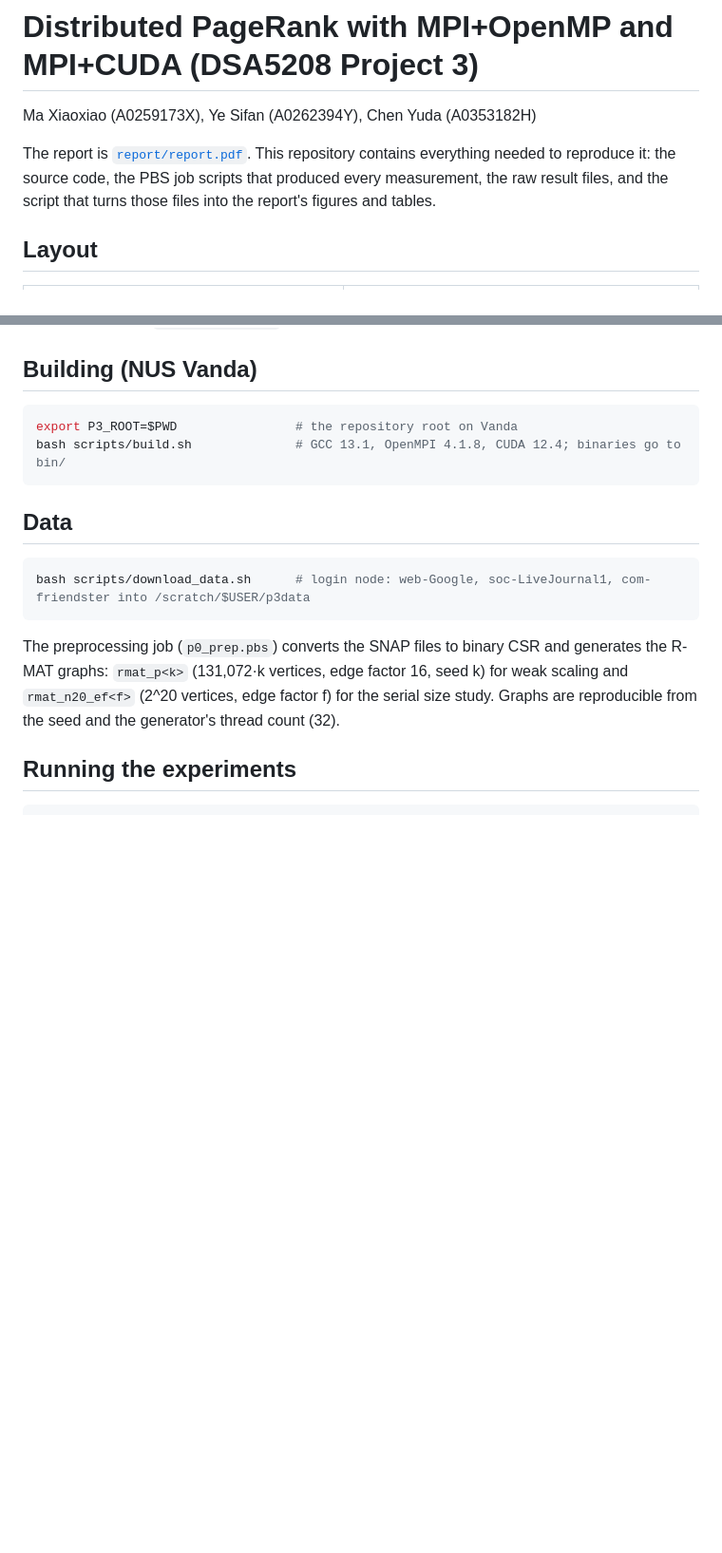
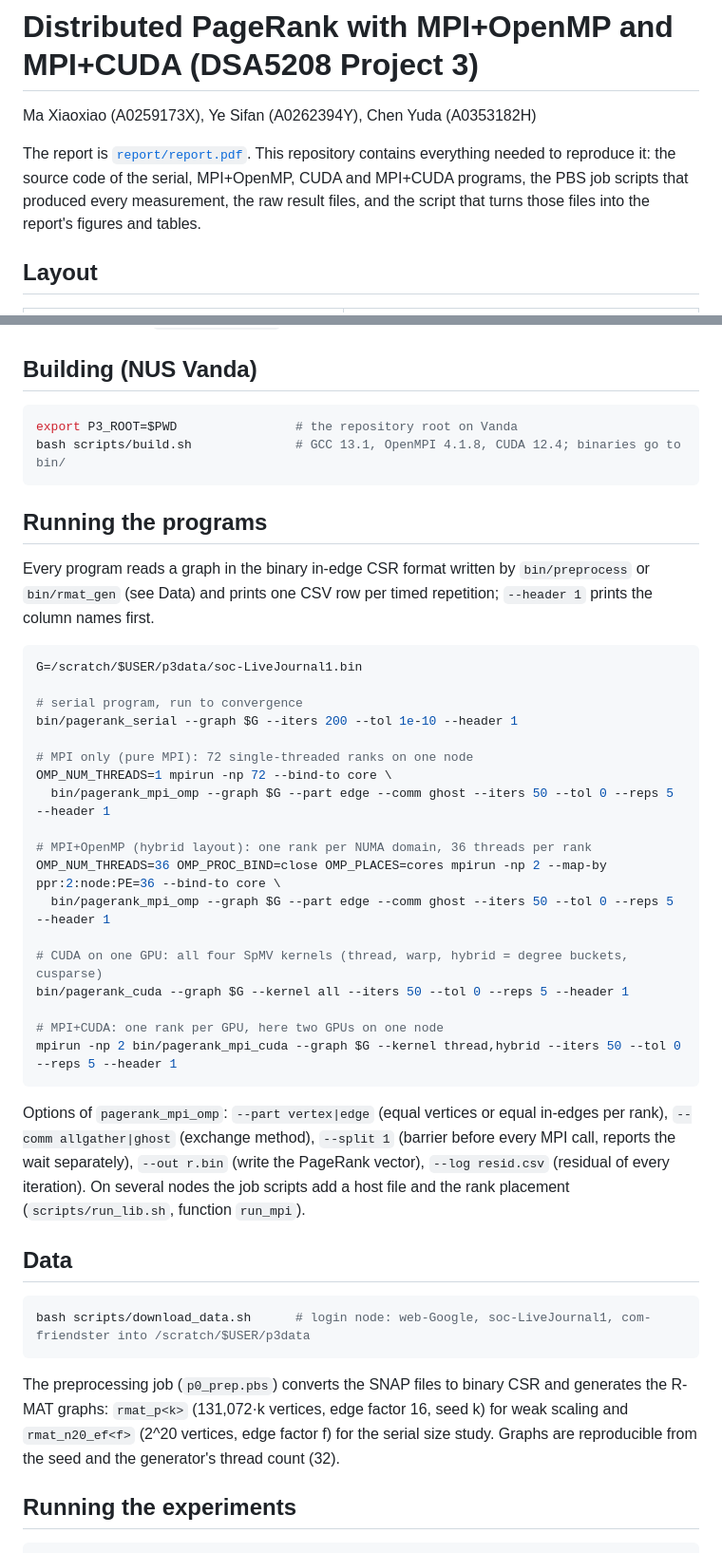
Before and after one commit to yespiggy/Project3, a Markdown page: README.md, 2 parts joined by grey strips. Shown at 95% size. Rendered like a GitHub page; blank space fills up the shorter version.

Commit message:
README: commands to run each program, how the report is rebuilt, what the other branches hold
Co-Authored-By: Claude <noreply@anthropic.com>

````diff
--- a/README.md
+++ b/README.md
@@ -3,8 +3,8 @@
 Ma Xiaoxiao (A0259173X), Ye Sifan (A0262394Y), Chen Yuda (A0353182H)
 
 The report is [`report/report.pdf`](report/report.pdf). This repository contains everything needed to reproduce it:
-the source code, the PBS job scripts that produced every measurement, the raw result files, and the script that turns
-those files into the report's figures and tables.
+the source code of the serial, MPI+OpenMP, CUDA and MPI+CUDA programs, the PBS job scripts that produced every
+measurement, the raw result files, and the script that turns those files into the report's figures and tables.
 
 ## Layout
 
@@ -37,6 +37,37 @@ export P3_ROOT=$PWD                # the repository root on Vanda
 bash scripts/build.sh              # GCC 13.1, OpenMPI 4.1.8, CUDA 12.4; binaries go to bin/
 ```
 
+## Running the programs
+
+Every program reads a graph in the binary in-edge CSR format written by `bin/preprocess` or `bin/rmat_gen` (see Data)
+and prints one CSV row per timed repetition; `--header 1` prints the column names first.
+
+```bash
+G=/scratch/$USER/p3data/soc-LiveJournal1.bin
+
+# serial program, run to convergence
+bin/pagerank_serial --graph $G --iters 200 --tol 1e-10 --header 1
+
+# MPI only (pure MPI): 72 single-threaded ranks on one node
+OMP_NUM_THREADS=1 mpirun -np 72 --bind-to core \
+  bin/pagerank_mpi_omp --graph $G --part edge --comm ghost --iters 50 --tol 0 --reps 5 --header 1
+
+# MPI+OpenMP (hybrid layout): one rank per NUMA domain, 36 threads per rank
+OMP_NUM_THREADS=36 OMP_PROC_BIND=close OMP_PLACES=cores mpirun -np 2 --map-by ppr:2:node:PE=36 --bind-to core \
+  bin/pagerank_mpi_omp --graph $G --part edge --comm ghost --iters 50 --tol 0 --reps 5 --header 1
+
+# CUDA on one GPU: all four SpMV kernels (thread, warp, hybrid = degree buckets, cusparse)
+bin/pagerank_cuda --graph $G --kernel all --iters 50 --tol 0 --reps 5 --header 1
+
+# MPI+CUDA: one rank per GPU, here two GPUs on one node
+mpirun -np 2 bin/pagerank_mpi_cuda --graph $G --kernel thread,hybrid --iters 50 --tol 0 --reps 5 --header 1
+```
+
+Options of `pagerank_mpi_omp`: `--part vertex|edge` (equal vertices or equal in-edges per rank), `--comm
+allgather|ghost` (exchange method), `--split 1` (barrier before every MPI call, reports the wait separately),
+`--out r.bin` (write the PageRank vector), `--log resid.csv` (residual of every iteration). On several nodes the job
+scripts add a host file and the rank placement (`scripts/run_lib.sh`, function `run_mpi`).
+
 ## Data
 
 ```bash
````
Also changed, not shown: other parts of README.md (+13 -2 lines).
